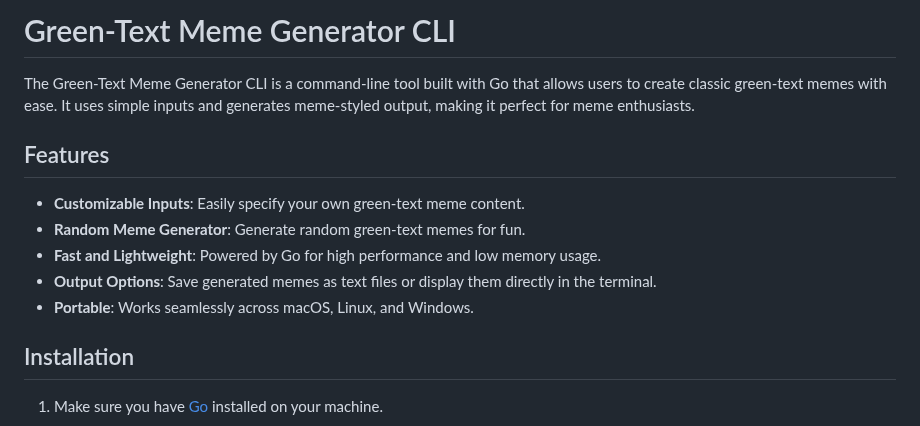
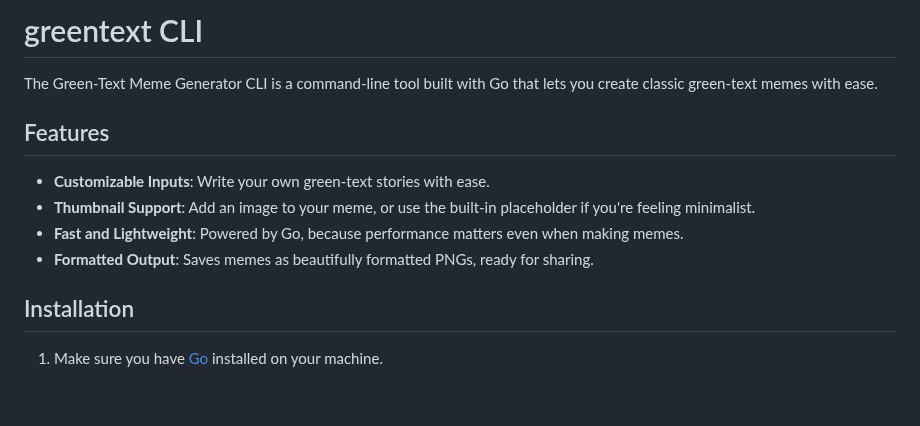
Before and after one commit to jasonuc/greentext, a Markdown page: README.md, the part around one of its changes. Drawn GitHub-style; blank space fills up the shorter version.

```diff
--- a/README.md
+++ b/README.md
@@ -1,14 +1,13 @@
-# Green-Text Meme Generator CLI
+# greentext CLI
 
-The Green-Text Meme Generator CLI is a command-line tool built with Go that allows users to create classic green-text memes with ease. It uses simple inputs and generates meme-styled output, making it perfect for meme enthusiasts.
+The Green-Text Meme Generator CLI is a command-line tool built with Go that lets you create classic green-text memes with ease.
 
 ## Features
 
-- **Customizable Inputs**: Easily specify your own green-text meme content.
-- **Random Meme Generator**: Generate random green-text memes for fun.
-- **Fast and Lightweight**: Powered by Go for high performance and low memory usage.
-- **Output Options**: Save generated memes as text files or display them directly in the terminal.
-- **Portable**: Works seamlessly across macOS, Linux, and Windows.
+- **Customizable Inputs**: Write your own green-text stories with ease.
+- **Thumbnail Support**: Add an image to your meme, or use the built-in placeholder if you're feeling minimalist.
+- **Fast and Lightweight**: Powered by Go, because performance matters even when making memes.
+- **Formatted Output**: Saves memes as beautifully formatted PNGs, ready for sharing.
 
 ## Installation
 
```
Also changed, not shown: other parts of README.md (+43 -5 lines), example-meme.png (added).
